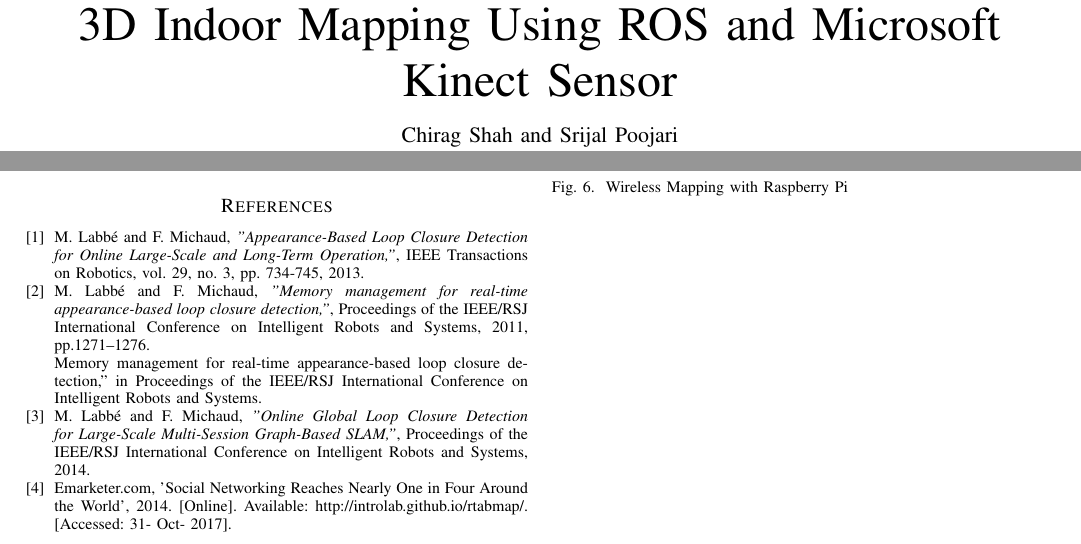
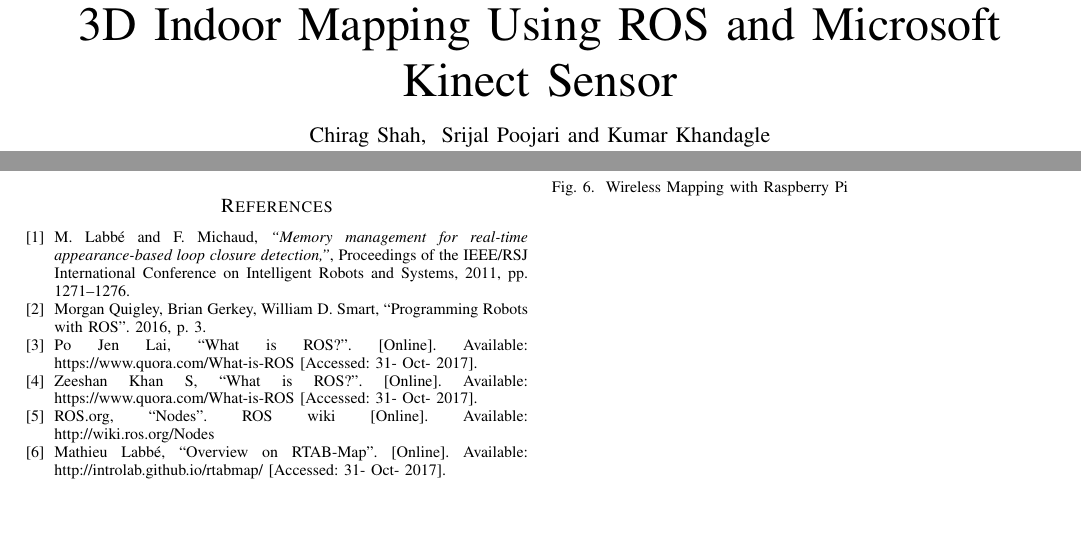
Before and after one commit to ETRX-Batch-2019/Robot-Development-using-ROS, a LaTeX paper (Documentation/Paper/bare_jrnl.tex): two parts of pages 1 and 3 of 3, joined at a grey line, cut so that both start at the same text, the shorter picture padded with empty space. Compiled offline with pdfLaTeX.

Commit message:
Worked on references for paper

```diff
--- a/Documentation/Paper/bare_jrnl.tex
+++ b/Documentation/Paper/bare_jrnl.tex
@@ -6,8 +6,9 @@
 
 \begin{document}
 \title{3D Indoor Mapping Using ROS and Microsoft Kinect Sensor}
-\author{Chirag~Shah
-        and~Srijal~Poojari}% <-this % stops a space
+\author{Chirag~Shah,
+        ~Srijal~Poojari
+    	and~Kumar~Khandagle}% <-this % stops a space
 \markboth{Journal of \LaTeX\ Class Files,~Vol.~14, No.~8, August~2015}%
 {Shell \MakeLowercase{\textit{et al.}}: Bare Demo of IEEEtran.cls for IEEE Journals}
 
@@ -181,22 +182,28 @@
 \begin{thebibliography}{1}
 
 \bibitem{RTAB-Map Paper 1}
-M.~Labbé and F.~Michaud, \emph{"Appearance-Based Loop Closure Detection for Online Large-Scale and Long-Term Operation,"},
-IEEE Transactions on Robotics, vol. 29, no. 3, pp. 734-745, 2013.
+M.~Labbé and F.~Michaud, \emph{``Memory management for real-time appearance-based loop closure detection,"},
+Proceedings of the IEEE/RSJ International Conference on Intelligent Robots and Systems, 2011, pp. 1271–1276.
 
-\bibitem{RTAB-Map Paper 2}
-M.~Labbé and F.~Michaud, \emph{"Memory management for real-time appearance-based loop closure detection,"},
-Proceedings of the IEEE/RSJ International Conference on Intelligent Robots and Systems, 2011, pp.1271–1276.
+\bibitem{Programming Robots with ROS}
+Morgan Quigley, Brian Gerkey, William D. Smart, ``Programming Robots with ROS". 2016, p. 3.
 
-Memory management for real-time appearance-based loop closure detection,” in Proceedings of the IEEE/RSJ International Conference on Intelligent Robots and Systems.
+\bibitem{What is ROS- Quora}
+Po Jen Lai, ``What is ROS?". [Online]. Available:
+https://www.quora.com/What-is-ROS
+[Accessed: 31- Oct- 2017].
 
-\bibitem{RTAB-Map Paper 3}
-M.~Labbé and F.~Michaud, \emph{"Online Global Loop Closure Detection for Large-Scale Multi-Session Graph-Based SLAM,"},
-Proceedings of the IEEE/RSJ International Conference on Intelligent Robots and Systems, 2014.
+\bibitem{What is ROS- Quora}
+Zeeshan Khan S, ``What is ROS?". [Online]. Available:
+https://www.quora.com/What-is-ROS
+[Accessed: 31- Oct- 2017].
 
-\bibitem{RTAB-Map Paper 3}
-Emarketer.com, 'Social Networking Reaches Nearly One in Four Around the World', 2014. [Online]. Available:
-http://introlab.github.io/rtabmap/.
+\bibitem{ROS Nodes}
+ROS.org, ``Nodes". ROS wiki [Online]. Available: http://wiki.ros.org/Nodes
+
+\bibitem{RTB-Map}
+Mathieu Labbé, ``Overview on RTAB-Map". [Online]. Available:
+http://introlab.github.io/rtabmap/
 [Accessed: 31- Oct- 2017].
 
 \end{thebibliography}
```
Also changed, not shown: Documentation/Paper/bare_jrnl.tex (16 more changed lines), 3 other files.
